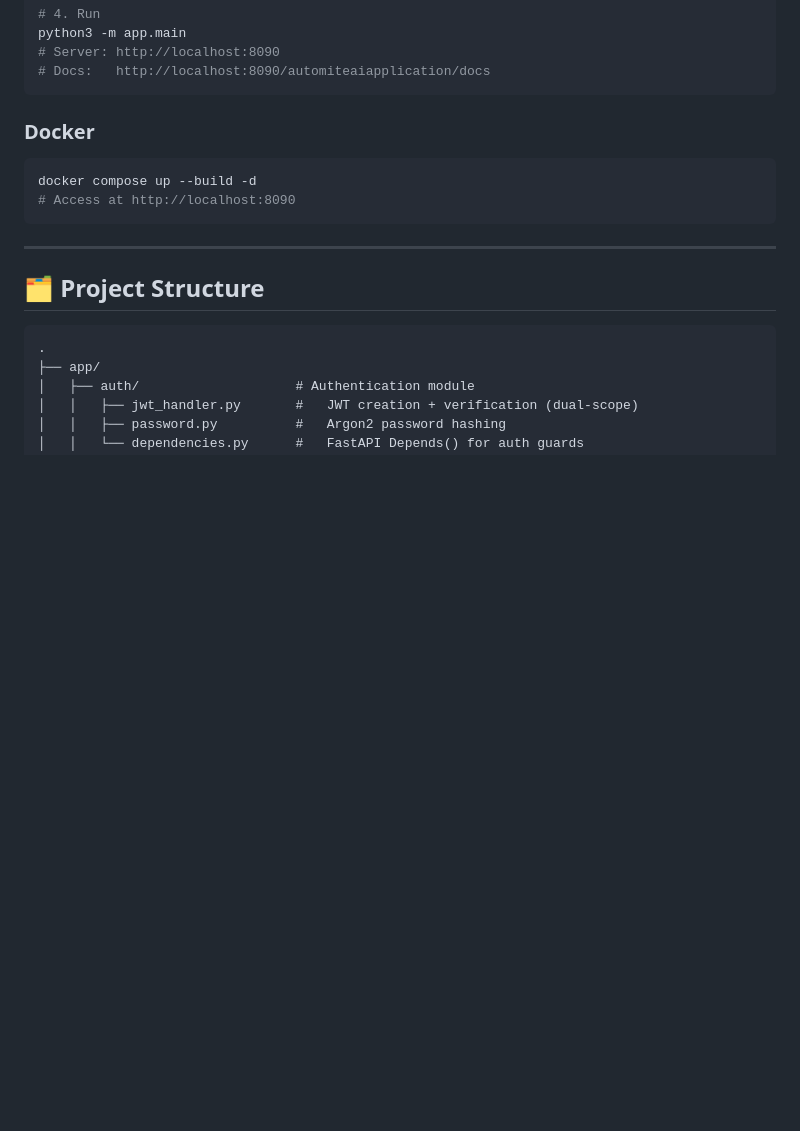
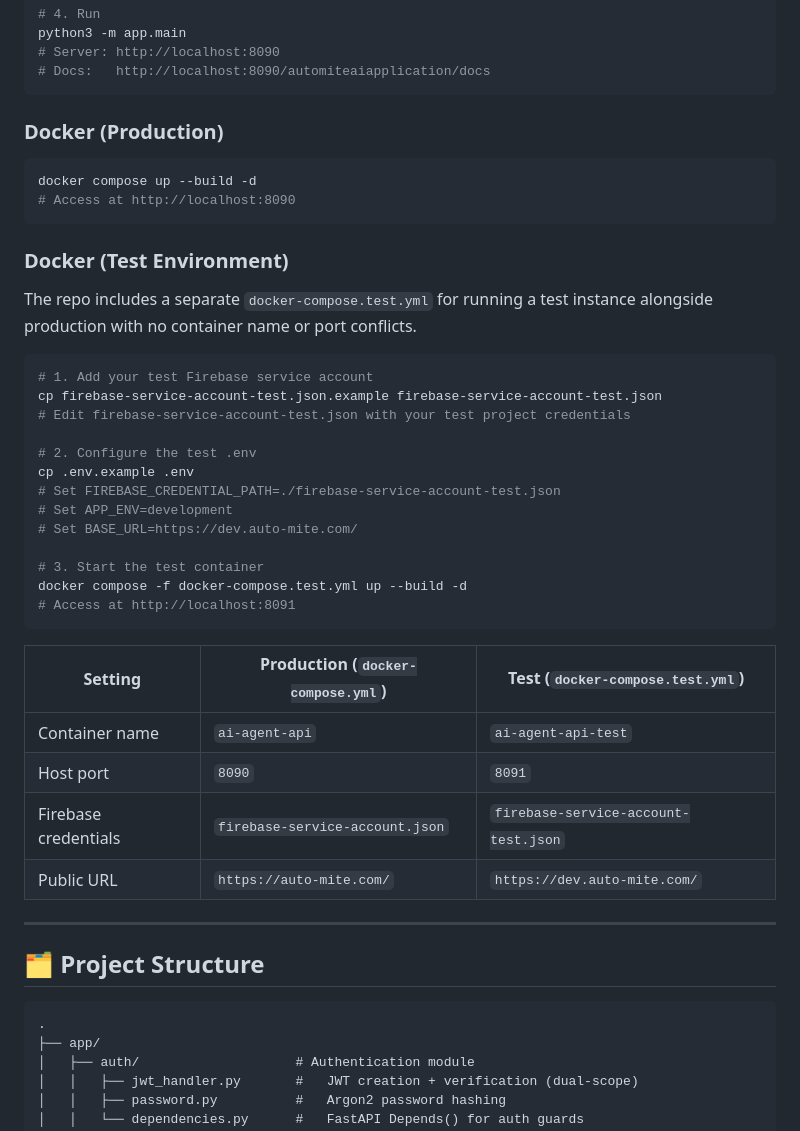
Before and after one commit to Rohanfree/AIVoiceAgent, a Markdown page: README.md, the part around the change. Rendered like a GitHub page; blank space fills up the shorter version.

Commit message:
Document test environment setup in README
Adds a Docker (Test Environment) section explaining docker-compose.test.yml
usage, the difference in container name/port/credentials vs production,
and step-by-step setup instructions for a new machine.

Co-Authored-By: Claude Sonnet 4.6 <noreply@anthropic.com>

````diff
--- a/README.md
+++ b/README.md
@@ -25,12 +25,39 @@ python3 -m app.main
 # Docs:   http://localhost:8090/automiteaiapplication/docs
 ```
 
-### Docker
+### Docker (Production)
 
 ```bash
 docker compose up --build -d
 # Access at http://localhost:8090
 ```
+
+### Docker (Test Environment)
+
+The repo includes a separate `docker-compose.test.yml` for running a test instance alongside production with no container name or port conflicts.
+
+```bash
+# 1. Add your test Firebase service account
+cp firebase-service-account-test.json.example firebase-service-account-test.json
+# Edit firebase-service-account-test.json with your test project credentials
+
+# 2. Configure the test .env
+cp .env.example .env
+# Set FIREBASE_CREDENTIAL_PATH=./firebase-service-account-test.json
+# Set APP_ENV=development
+# Set BASE_URL=https://dev.auto-mite.com/
+
+# 3. Start the test container
+docker compose -f docker-compose.test.yml up --build -d
+# Access at http://localhost:8091
+```
+
+| Setting | Production (`docker-compose.yml`) | Test (`docker-compose.test.yml`) |
+|---|---|---|
+| Container name | `ai-agent-api` | `ai-agent-api-test` |
+| Host port | `8090` | `8091` |
+| Firebase credentials | `firebase-service-account.json` | `firebase-service-account-test.json` |
+| Public URL | `https://auto-mite.com/` | `https://dev.auto-mite.com/` |
 
 ---
 
````
